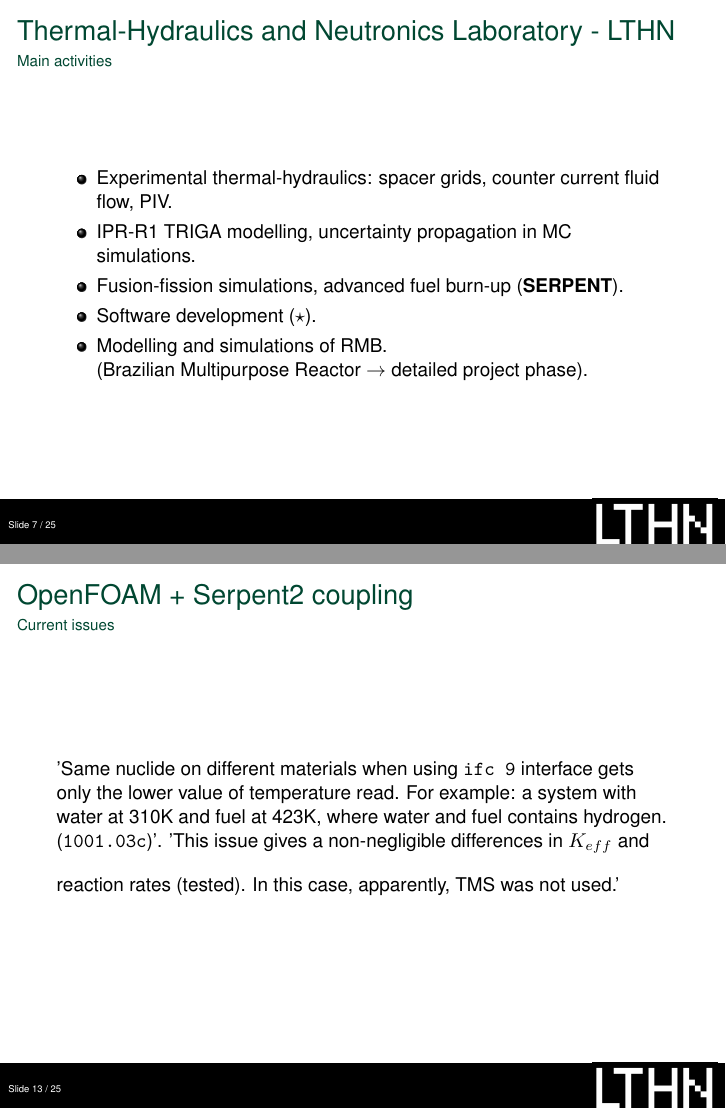
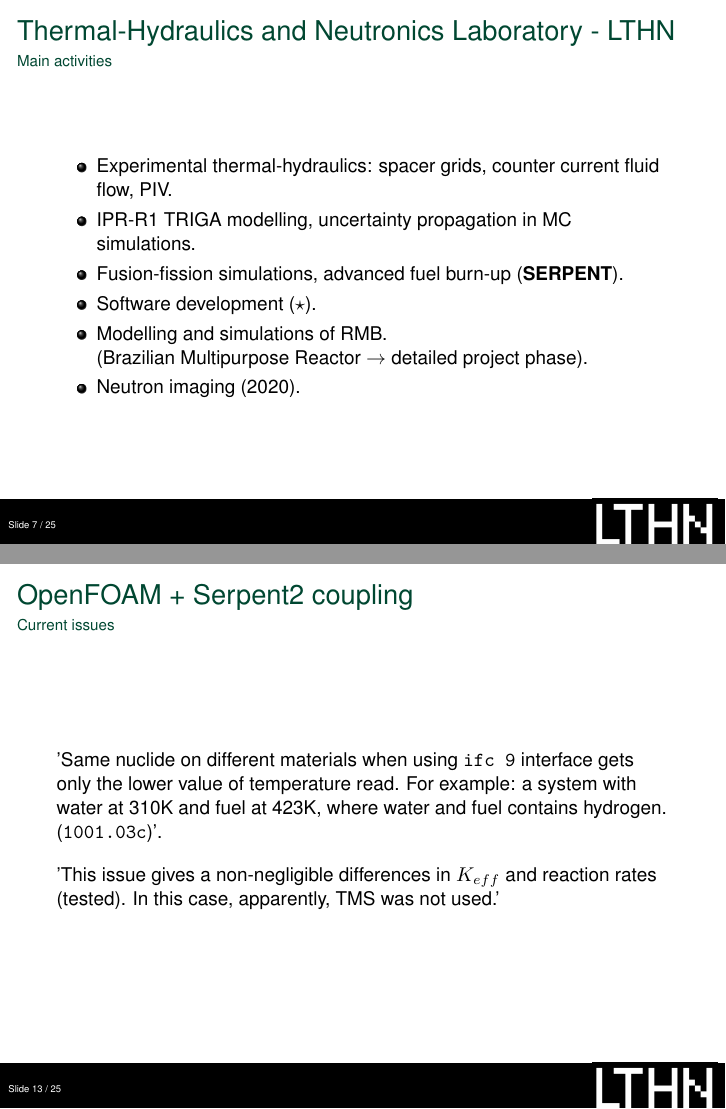
Before and after one commit to vitorvas/9thUGM-presentation, LaTeX slides (9thUGM.tex): pages 8 and 14 of 26, joined at a grey line. Compiled offline with pdfLaTeX.

Commit message:
Pequenas correções no estilo.

```diff
--- a/9thUGM.tex
+++ b/9thUGM.tex
@@ -121,6 +121,7 @@
     \item Fusion-fission simulations, advanced fuel burn-up (\textbf{SERPENT}).
     \item Software development ($\star$).
     \item Modelling and simulations of RMB.\\ (Brazilian Multipurpose Reactor $\rightarrow$ detailed project phase).
+    \item Neutron imaging (2020).
     \end{itemize}
   \end{center}
 \end{frame}
@@ -212,7 +213,7 @@ On file \texttt{otfsabscattering.c} we get:
   \framesubtitle{Current issues}
   'Same nuclide on different materials when using \texttt{ifc 9} interface gets only the lower value
   of temperature read. For example: a system with water at 310K and fuel at 423K, where water and fuel
-  contains hydrogen. (\texttt{1001.03c})'.
+  contains hydrogen. (\texttt{1001.03c})'.\\
   \vspace{10px}
   'This issue gives a non-negligible differences in $K_{eff}$ and reaction rates (tested). In this case,
   apparently, TMS was not used.'
```
